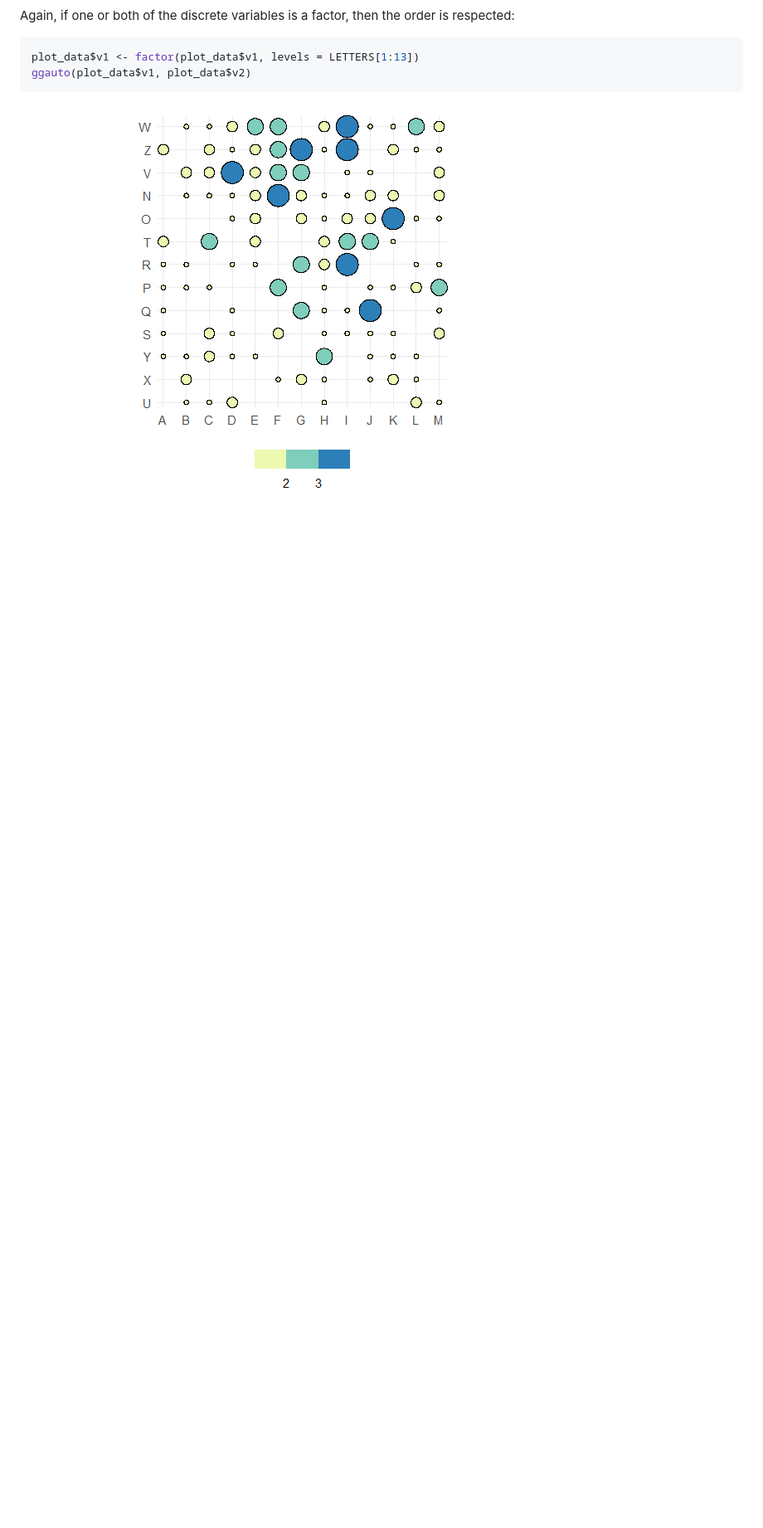
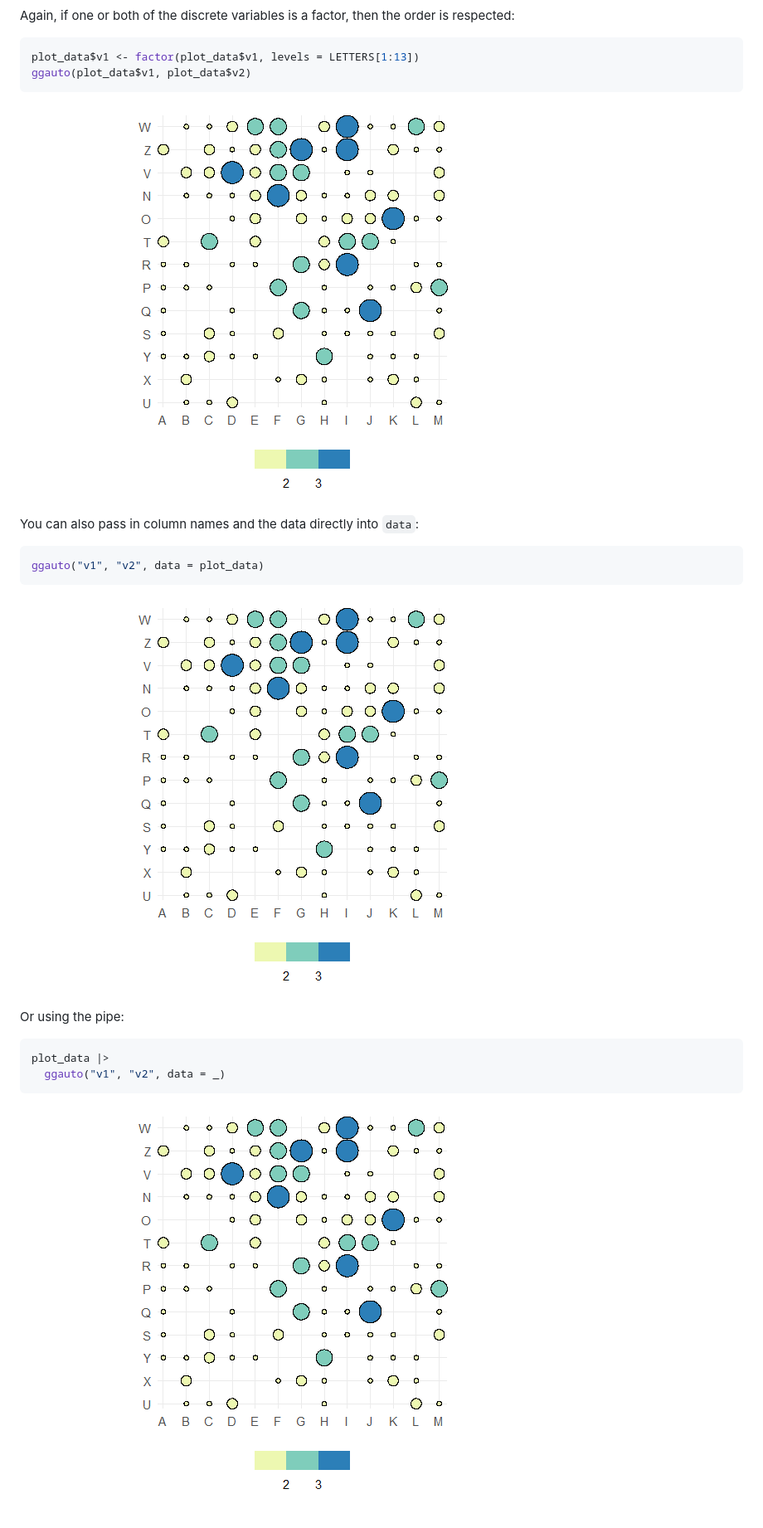
Before and after one commit to nrennie/ggauto, a Markdown page: index.md, the part around the change. Shown at 83% size. GitHub-like rendering; pictures changed too: reference/figures/README-unnamed-chunk-21-1.png (added), reference/figures/README-unnamed-chunk-22-1.png (added); blank space fills up the shorter version.

Commit message:
Deploying to gh-pages from @ nrennie/ggauto@82d89eed0fa0105a219da82757dc3f3b1ec52c5f 🚀

````diff
--- a/index.md
+++ b/index.md
@@ -316,3 +316,20 @@ ggauto(plot_data$v1, plot_data$v2)
 ```
 
 ![](reference/figures/README-unnamed-chunk-20-1.png)
+
+You can also pass in column names and the data directly into `data`:
+
+``` r
+ggauto("v1", "v2", data = plot_data)
+```
+
+![](reference/figures/README-unnamed-chunk-21-1.png)
+
+Or using the pipe:
+
+``` r
+plot_data |>
+  ggauto("v1", "v2", data = _)
+```
+
+![](reference/figures/README-unnamed-chunk-22-1.png)
````
Also changed, not shown: reference/ggauto.md (+8 -1 lines), 5 other files.
